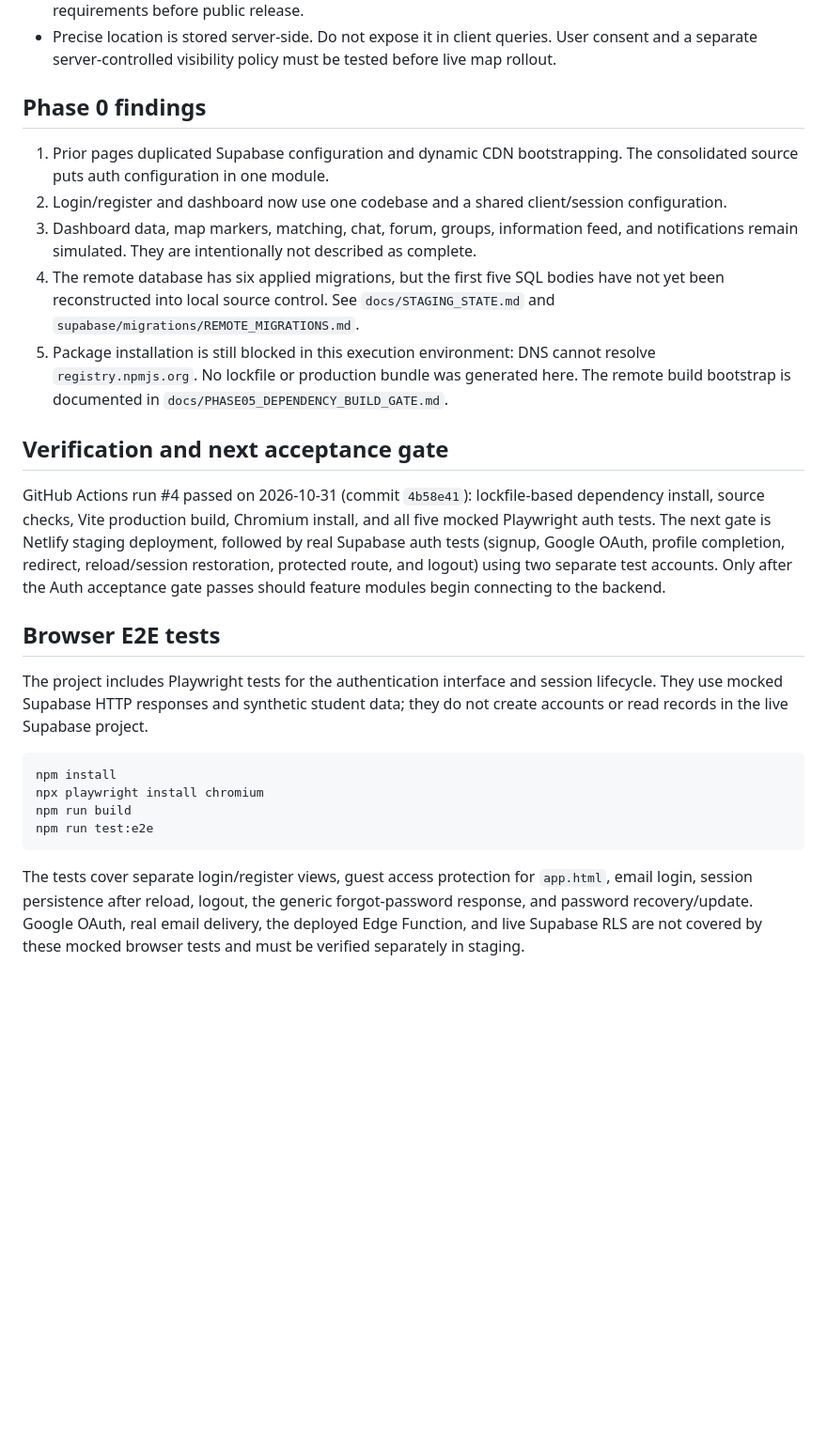
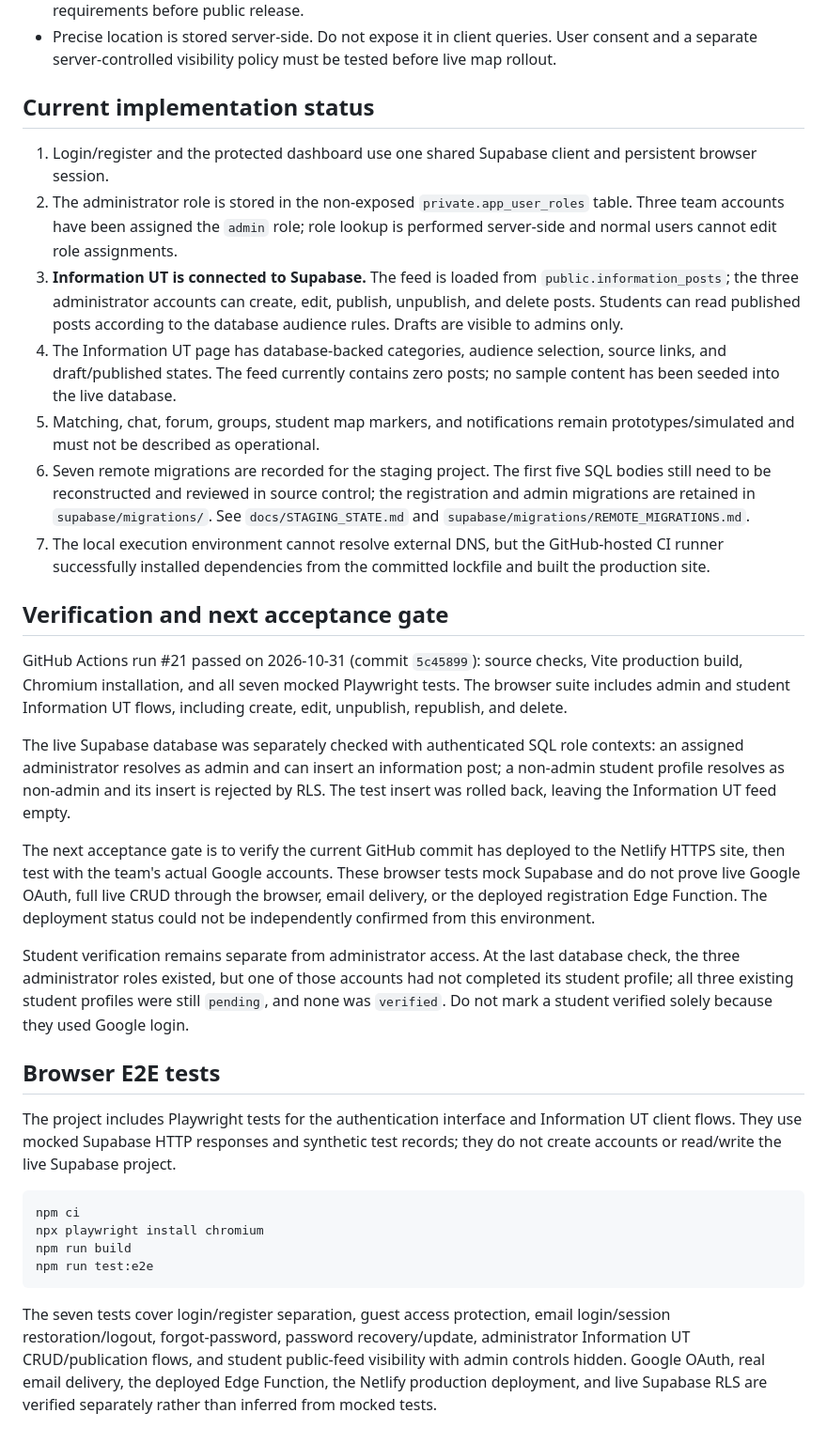
Before and after one commit to ridhobilalhakim-cy/UTConnect, a Markdown page: README.md, the part around the change. Shown at 94% size. GitHub-like rendering; blank space fills up the shorter version.

Commit message:
Document live Information UT integration and verification status

````diff
--- a/README.md
+++ b/README.md
@@ -46,27 +46,35 @@ After deployment, set Supabase Auth Site URL and Redirect URLs to the actual HTT
 - The current 9-digit NIM check is inherited from the prototype and must be verified with official UT requirements before public release.
 - Precise location is stored server-side. Do not expose it in client queries. User consent and a separate server-controlled visibility policy must be tested before live map rollout.
 
-## Phase 0 findings
+## Current implementation status
 
-1. Prior pages duplicated Supabase configuration and dynamic CDN bootstrapping. The consolidated source puts auth configuration in one module.
-2. Login/register and dashboard now use one codebase and a shared client/session configuration.
-3. Dashboard data, map markers, matching, chat, forum, groups, information feed, and notifications remain simulated. They are intentionally not described as complete.
-4. The remote database has six applied migrations, but the first five SQL bodies have not yet been reconstructed into local source control. See `docs/STAGING_STATE.md` and `supabase/migrations/REMOTE_MIGRATIONS.md`.
-5. Package installation is still blocked in this execution environment: DNS cannot resolve `registry.npmjs.org`. No lockfile or production bundle was generated here. The remote build bootstrap is documented in `docs/PHASE05_DEPENDENCY_BUILD_GATE.md`.
+1. Login/register and the protected dashboard use one shared Supabase client and persistent browser session.
+2. The administrator role is stored in the non-exposed `private.app_user_roles` table. Three team accounts have been assigned the `admin` role; role lookup is performed server-side and normal users cannot edit role assignments.
+3. **Information UT is connected to Supabase.** The feed is loaded from `public.information_posts`; the three administrator accounts can create, edit, publish, unpublish, and delete posts. Students can read published posts according to the database audience rules. Drafts are visible to admins only.
+4. The Information UT page has database-backed categories, audience selection, source links, and draft/published states. The feed currently contains zero posts; no sample content has been seeded into the live database.
+5. Matching, chat, forum, groups, student map markers, and notifications remain prototypes/simulated and must not be described as operational.
+6. Seven remote migrations are recorded for the staging project. The first five SQL bodies still need to be reconstructed and reviewed in source control; the registration and admin migrations are retained in `supabase/migrations/`. See `docs/STAGING_STATE.md` and `supabase/migrations/REMOTE_MIGRATIONS.md`.
+7. The local execution environment cannot resolve external DNS, but the GitHub-hosted CI runner successfully installed dependencies from the committed lockfile and built the production site.
 
 ## Verification and next acceptance gate
 
-GitHub Actions run #4 passed on 2026-10-31 (commit `4b58e41`): lockfile-based dependency install, source checks, Vite production build, Chromium install, and all five mocked Playwright auth tests. The next gate is Netlify staging deployment, followed by real Supabase auth tests (signup, Google OAuth, profile completion, redirect, reload/session restoration, protected route, and logout) using two separate test accounts. Only after the Auth acceptance gate passes should feature modules begin connecting to the backend.
+GitHub Actions run #21 passed on 2026-10-31 (commit `5c45899`): source checks, Vite production build, Chromium installation, and all seven mocked Playwright tests. The browser suite includes admin and student Information UT flows, including create, edit, unpublish, republish, and delete.
+
+The live Supabase database was separately checked with authenticated SQL role contexts: an assigned administrator resolves as admin and can insert an information post; a non-admin student profile resolves as non-admin and its insert is rejected by RLS. The test insert was rolled back, leaving the Information UT feed empty.
+
+The next acceptance gate is to verify the current GitHub commit has deployed to the Netlify HTTPS site, then test with the team's actual Google accounts. These browser tests mock Supabase and do not prove live Google OAuth, full live CRUD through the browser, email delivery, or the deployed registration Edge Function. The deployment status could not be independently confirmed from this environment.
+
+Student verification remains separate from administrator access. At the last database check, the three administrator roles existed, but one of those accounts had not completed its student profile; all three existing student profiles were still `pending`, and none was `verified`. Do not mark a student verified solely because they used Google login.
 
 ## Browser E2E tests
 
-The project includes Playwright tests for the authentication interface and session lifecycle. They use mocked Supabase HTTP responses and synthetic student data; they do not create accounts or read records in the live Supabase project.
+The project includes Playwright tests for the authentication interface and Information UT client flows. They use mocked Supabase HTTP responses and synthetic test records; they do not create accounts or read/write the live Supabase project.
 
 ```bash
-npm install
+npm ci
 npx playwright install chromium
 npm run build
 npm run test:e2e
 ```
 
-The tests cover separate login/register views, guest access protection for `app.html`, email login, session persistence after reload, logout, the generic forgot-password response, and password recovery/update. Google OAuth, real email delivery, the deployed Edge Function, and live Supabase RLS are not covered by these mocked browser tests and must be verified separately in staging.
+The seven tests cover login/register separation, guest access protection, email login/session restoration/logout, forgot-password, password recovery/update, administrator Information UT CRUD/publication flows, and student public-feed visibility with admin controls hidden. Google OAuth, real email delivery, the deployed Edge Function, the Netlify production deployment, and live Supabase RLS are verified separately rather than inferred from mocked tests.
````
